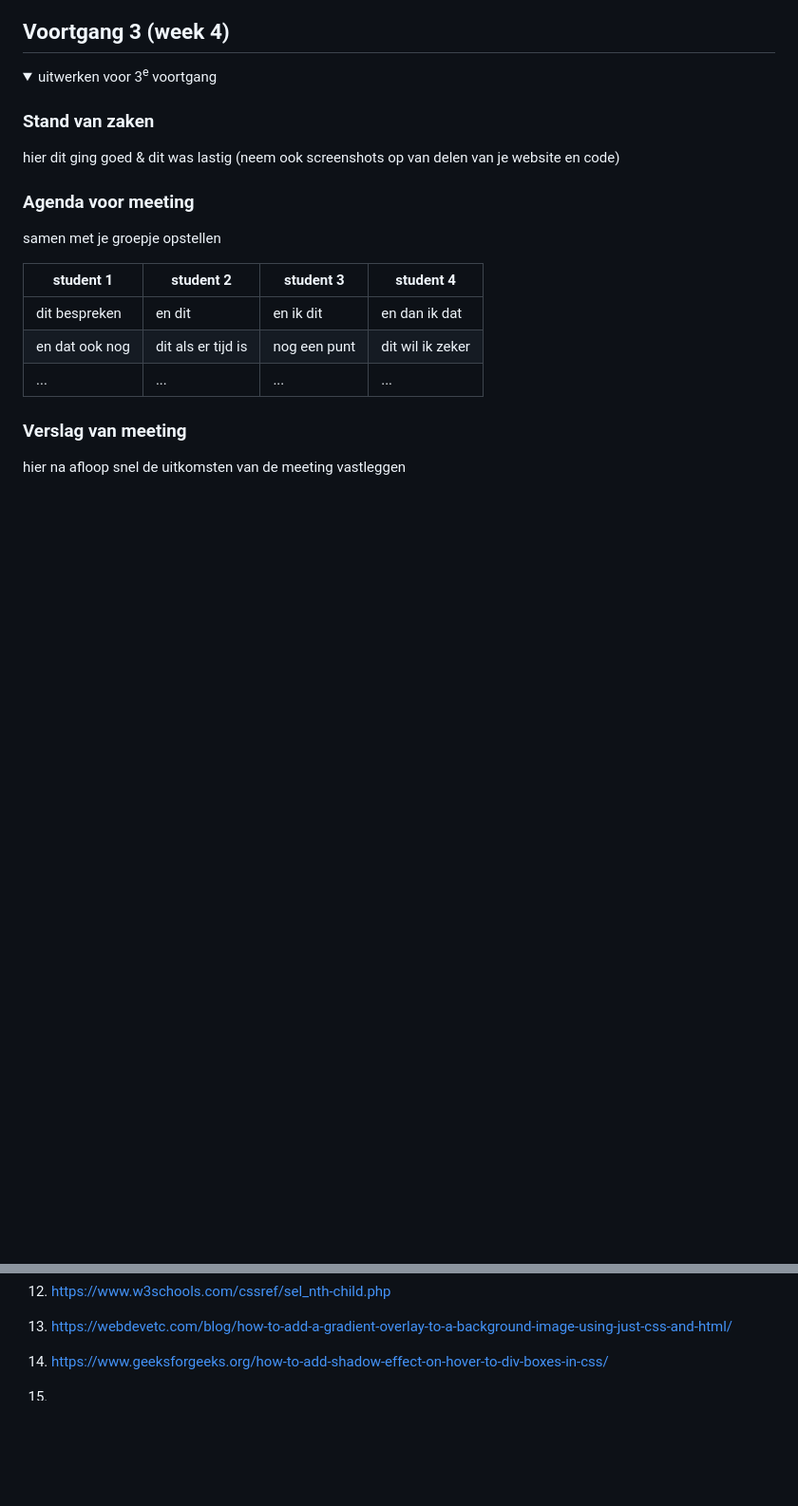
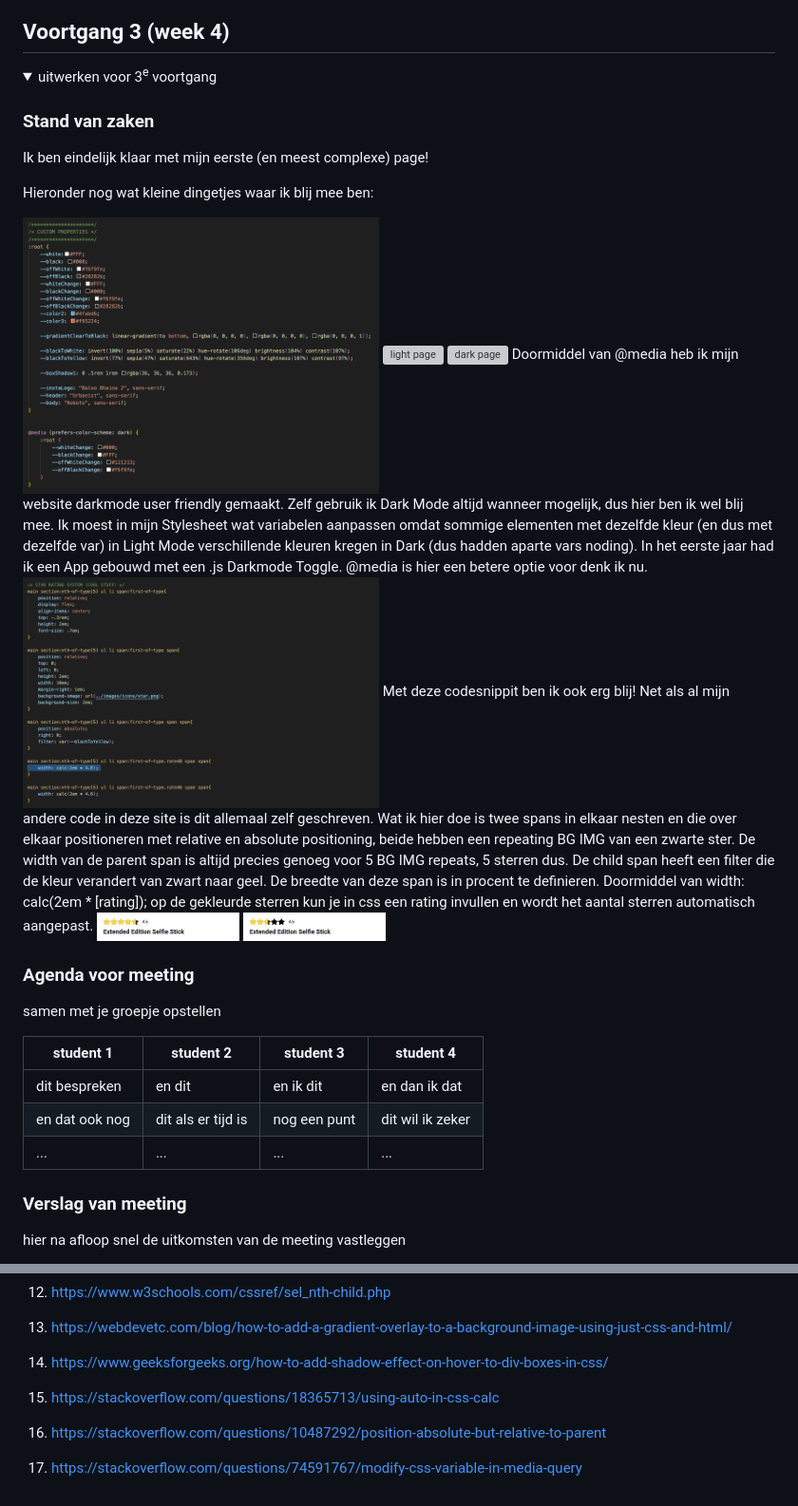
Before and after one commit to TristanValkenburg/blokweb, a Markdown page: README.md, 2 parts joined by grey strips. Shown: that part at 95% size. Rendered like a GitHub page; folded sections open; blank space fills up the shorter version; grey boxes are pictures that could not be loaded.

```diff
--- a/README.md
+++ b/README.md
@@ -164,7 +165,28 @@ Nb. Door *open* toe te voegen aan een *details* element kun je deze standaard op
   <summary>uitwerken voor 3<sup>e</sup> voortgang</summary>
 
   ### Stand van zaken
-  hier dit ging goed & dit was lastig (neem ook screenshots op van delen van je website en code)
+  Ik ben eindelijk klaar met mijn eerste (en meest complexe) page!
+
+  Hieronder nog wat kleine dingetjes waar ik blij mee ben:
+
+  <img src="readme-images/darkMode.png" width="375px" alt="Dark Mode Code">
+  <img src="readme-images/lightPage.png" width="150px" alt="light page">
+  <img src="readme-images/darkPage.png" width="150px" alt="dark page">
+  Doormiddel van @media heb ik mijn website darkmode user friendly gemaakt.
+  Zelf gebruik ik Dark Mode altijd wanneer mogelijk, dus hier ben ik wel blij mee.
+  Ik moest in mijn Stylesheet wat variabelen aanpassen omdat sommige elementen met dezelfde kleur (en dus met dezelfde var) in Light Mode verschillende kleuren kregen in Dark (dus hadden aparte vars noding).
+  In het eerste jaar had ik een App gebouwd met een .js Darkmode Toggle. @media is hier een betere optie voor denk ik nu.
+
+  <img src="readme-images/starRating.png" width="375px" alt="Star Rating System Code">
+  Met deze codesnippit ben ik ook erg blij! Net als al mijn andere code in deze site is dit allemaal zelf geschreven.
+  Wat ik hier doe is twee spans in elkaar nesten en die over elkaar positioneren met relative en absolute positioning, beide hebben een repeating BG IMG van een zwarte ster.
+  De width van de parent span is altijd precies genoeg voor 5 BG IMG repeats, 5 sterren dus.
+  De child span heeft een filter die de kleur verandert van zwart naar geel. De breedte van deze span is in procent te definieren.
+  Doormiddel van width: calc(2em * [rating]); op de gekleurde sterren kun je in css een rating invullen en wordt het aantal sterren automatisch aangepast.
+  <img src="readme-images/star46.png" width="150px" alt="demo good rating">
+  <img src="readme-images/star26.png" width="150px" alt="demo bad rating">
+
+
 
 
   ### Agenda voor meeting
@@ -243,6 +265,8 @@ Nb. Door *open* toe te voegen aan een *details* element kun je deze standaard op
   10. https://www.w3schools.com/cssref/sel_nth-child.php
   11. https://webdevetc.com/blog/how-to-add-a-gradient-overlay-to-a-background-image-using-just-css-and-html/
   12. https://www.geeksforgeeks.org/how-to-add-shadow-effect-on-hover-to-div-boxes-in-css/
-  13.
+  13. https://stackoverflow.com/questions/18365713/using-auto-in-css-calc
+  14. https://stackoverflow.com/questions/10487292/position-absolute-but-relative-to-parent
+  15. https://stackoverflow.com/questions/74591767/modify-css-variable-in-media-query
 
 </details>
```
Also changed, not shown: other parts of README.md (+2 -1 lines).
